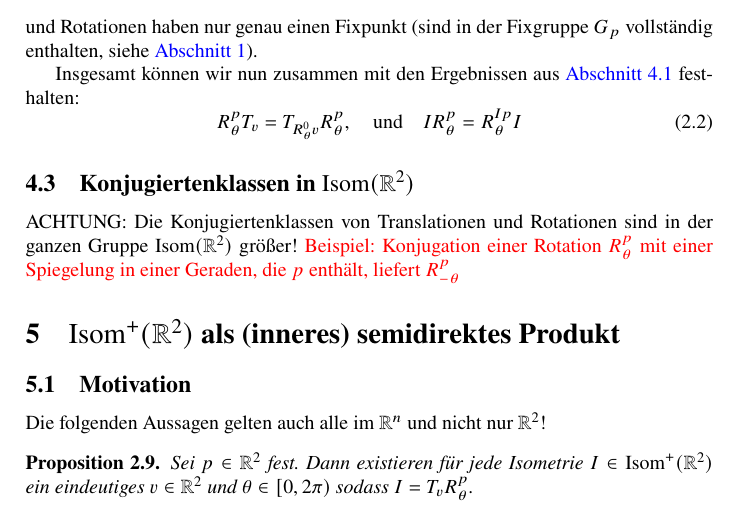
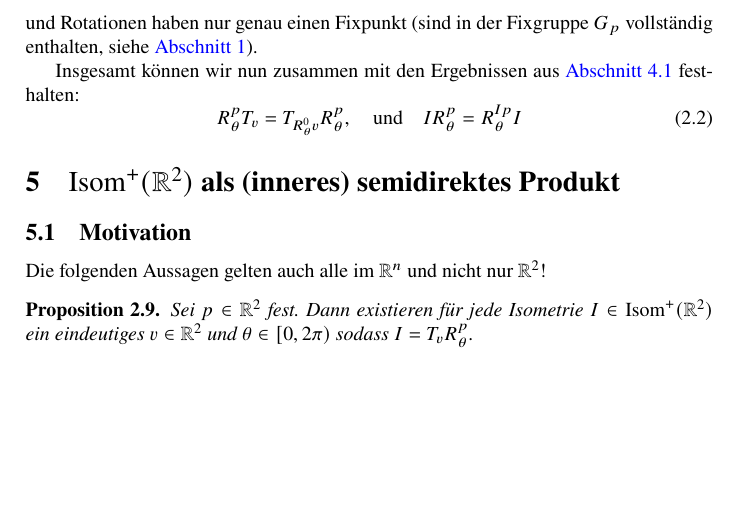
Before and after one commit to derdudev/Vortrag-Hurwitz-Seminar-2024, a LaTeX paper (Vortragsskript/vortrag-skript.tex): part of page 8 of 12, cut so that both start at the same text, the shorter picture padded with empty space. Compiled offline with pdfLaTeX.

Commit message:
unterkapitel 4.3 entfernt

```diff
--- a/Vortragsskript/vortrag-skript.tex
+++ b/Vortragsskript/vortrag-skript.tex
@@ -864,9 +864,6 @@ Insgesamt können wir nun zusammen mit den Ergebnissen aus \cref{subsec:konjugie
     R_\theta^p T_v = T_{R_\theta^0 v} R_\theta^p, \quad \text{und} \quad IR_\theta^p = R_\theta^{Ip}I
 \end{equation}
 
-\subsection{Konjugiertenklassen in \(\mathrm{Isom}(\mathbb R^2)\)}
-ACHTUNG: Die Konjugiertenklassen von Translationen und Rotationen sind in der ganzen Gruppe \(\mathrm{Isom}(\mathbb R^2)\) größer! \anm{Beispiel: Konjugation einer Rotation \(R_\theta^p\) mit einer Spiegelung in einer Geraden, die \(p\) enthält, liefert \(R_{-\theta}^p\)}
-
 \section{\(\geradisometr\) als (inneres) semidirektes Produkt}
 
 \subsection{Motivation}
```
Also changed, not shown: Vortragsskript/vortrag-skript.pdf, 6 other files.
